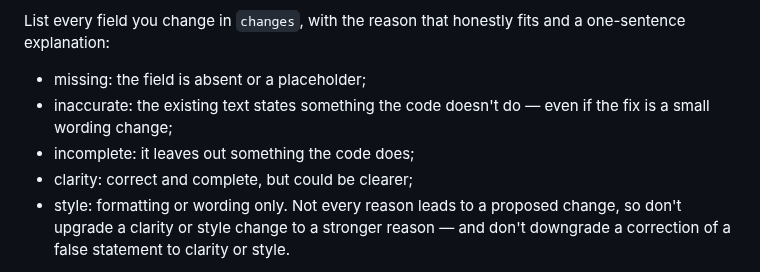
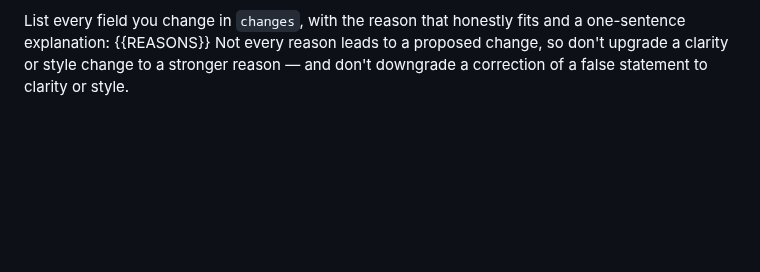
Before and after one commit to FlorianSchw/package-workflows, a Markdown page: prompts/roxygen-review-prompt.md, the part around the change. GitHub-like rendering; blank space fills up the shorter version.

Commit message:
feat: roxygen prompt reads the reason meanings from the policy file
The {{REASONS}} placeholder belongs to 71bdf31 (filled by
ask_claude_for_review() from config/suggestion-policy.yml).

Co-Authored-By: Claude Opus 5.5 <noreply@anthropic.com>

```diff
--- a/prompts/roxygen-review-prompt.md
+++ b/prompts/roxygen-review-prompt.md
@@ -34,12 +34,7 @@ scratch (a missing title, description or parameter must be written).
 
 List every field you change in `changes`, with the reason that
 honestly fits and a one-sentence explanation:
-- missing: the field is absent or a placeholder;
-- inaccurate: the existing text states something the code doesn't do —
-  even if the fix is a small wording change;
-- incomplete: it leaves out something the code does;
-- clarity: correct and complete, but could be clearer;
-- style: formatting or wording only.
+{{REASONS}}
 Not every reason leads to a proposed change, so don't upgrade a clarity
 or style change to a stronger reason — and don't downgrade a correction
 of a false statement to clarity or style.
```
